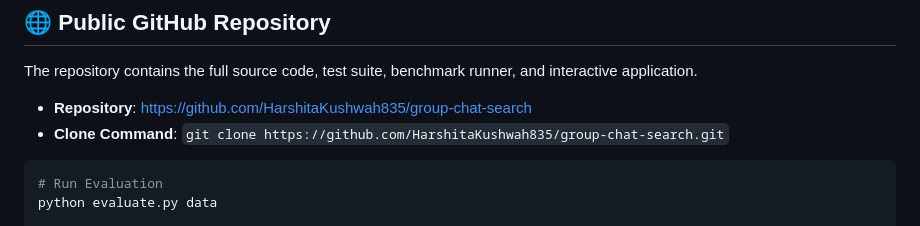
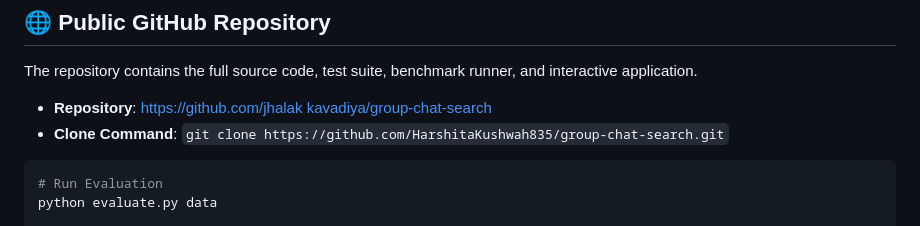
Before and after one commit to jhalakkavadiya03/group-chat-search-1, a Markdown page: README.md, the part around the change. Drawn GitHub-style.

Commit message:
Fix repository link in README.md
Updated the repository link in the README.

````diff
--- a/README.md
+++ b/README.md
@@ -145,7 +145,7 @@ Then open [http://localhost:8080](http://localhost:8080) in your web browser.
 
 The repository contains the full source code, test suite, benchmark runner, and interactive application.
 
-- **Repository**: [https://github.com/HarshitaKushwah835/group-chat-search](https://github.com/HarshitaKushwah835/group-chat-search)
+- **Repository**: [https://github.com/jhalak kavadiya/group-chat-search](https://github.com/HarshitaKushwah835/group-chat-search)
 - **Clone Command**: `git clone https://github.com/HarshitaKushwah835/group-chat-search.git`
 
 ```bash
````
